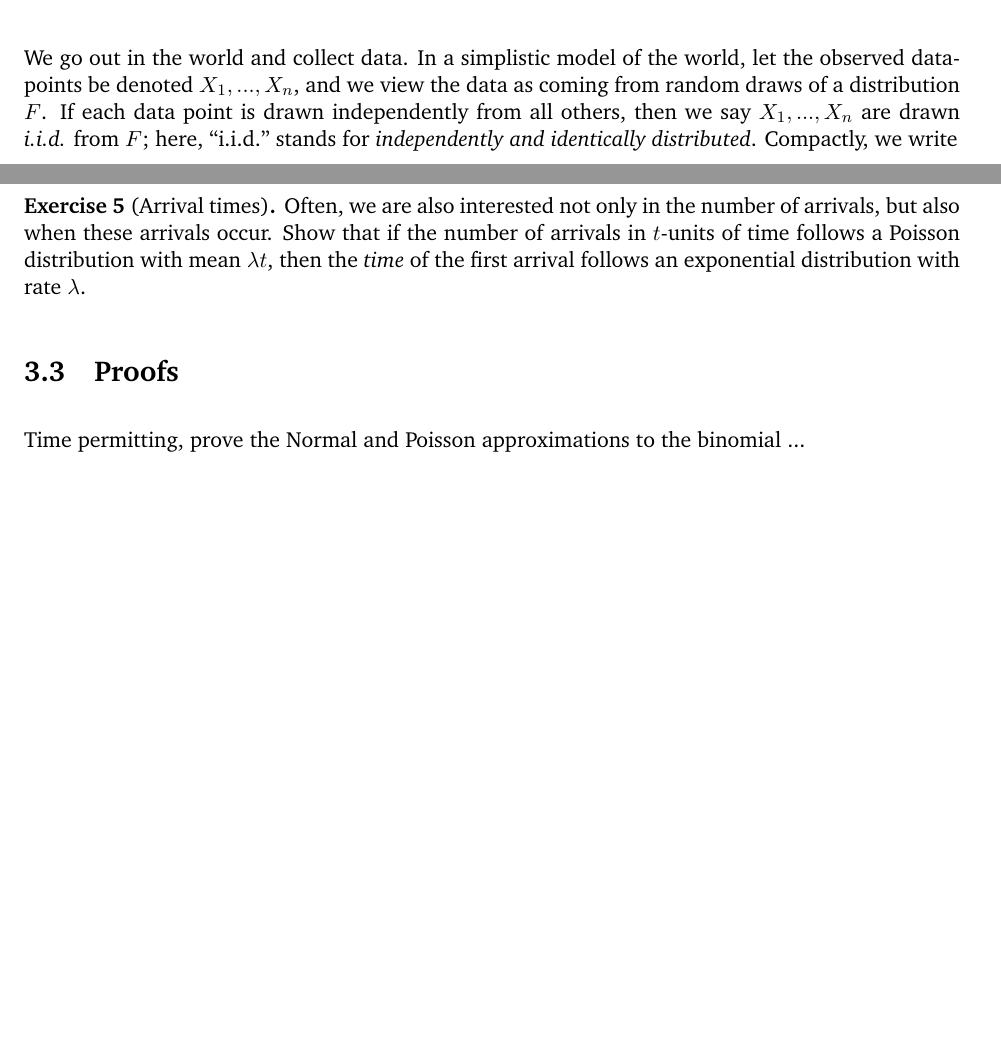
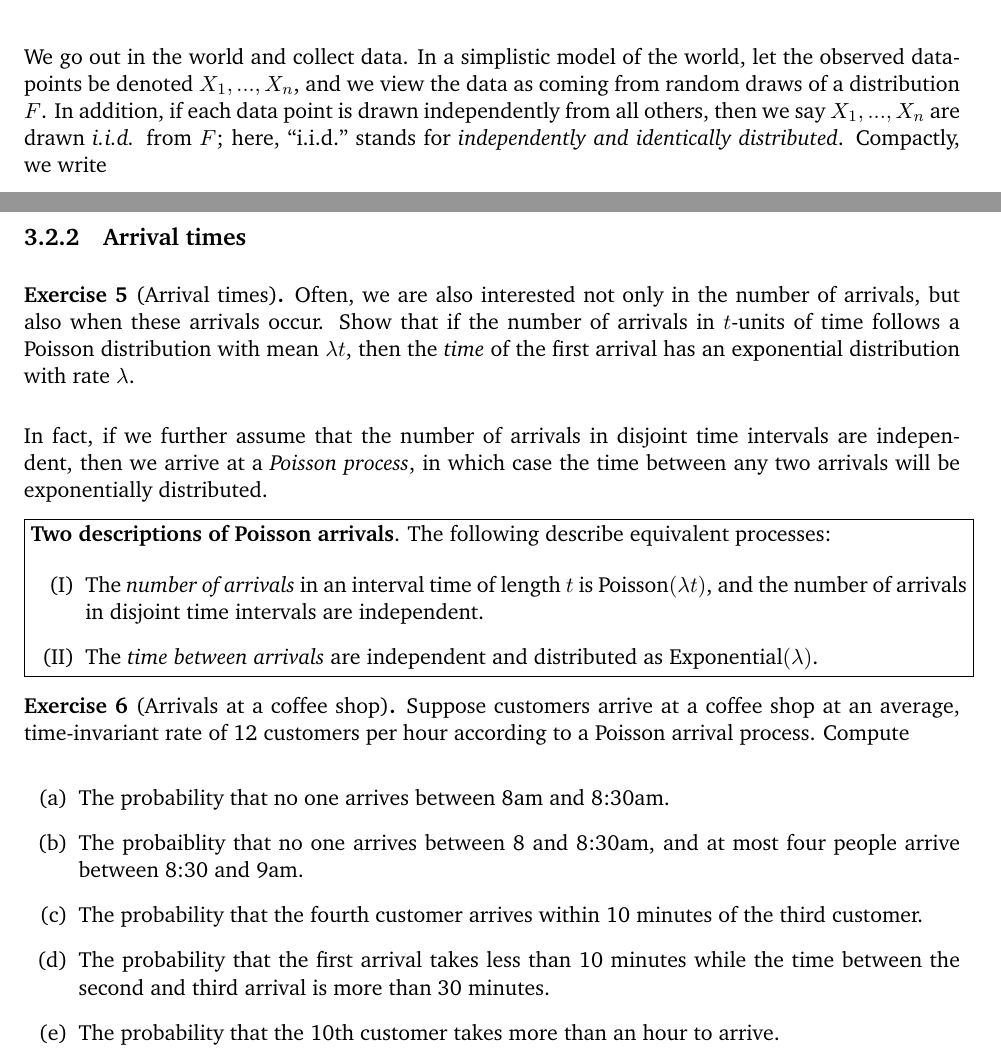
Before and after one commit to Runjing-Liu120/UCB_masters_bridge2021, a LaTeX document (session3.tex): two parts of pages 1 and 7 of 7, joined at a grey line, cut so that both start at the same text, the shorter picture padded with empty space. Compiled offline with pdfLaTeX.

Commit message:
edits to session3

```diff
--- a/session3.tex
+++ b/session3.tex
@@ -123,7 +123,7 @@ In a simplistic model of the world,
 let the observed datapoints be denoted $X_1, ..., X_n$,
 and we view the data as coming from random draws
 of a distribution $F$.
-If each data point is drawn
+In addition, if each data point is drawn
 independently from all others, then we
 say $X_1, ..., X_n$ are drawn \textit{i.i.d.} from $F$;
 here, ``i.i.d." stands for \textit{independently and identically distributed}. Compactly, we write
@@ -456,15 +457,64 @@ domain knowledge or observed data.
+\subsection{Arrival times}
 
 \begin{exercise}[Arrival times]
 Often, we are also interested not only in the number of arrivals,
 but also when these arrivals occur.
 Show that if the number of arrivals in $t$-units of time
 follows a Poisson distribution with mean $\lambda t$,
-then the \textit{time} of the first arrival follows an exponential distribution with rate $\lambda$.
+then the \textit{time} of the first arrival
+has an exponential distribution with rate $\lambda$.
+
 \end{exercise}
 
-\section{Proofs}
 
-Time permitting, prove the Normal and Poisson approximations
-to the binomial ...
+In fact, if we further assume that the number of arrivals in
+disjoint time intervals are independent, then
+we arrive at a \textit{Poisson process},
+in which case the time between any two arrivals will be exponentially distributed.
+
+
+\fbox{\begin{minipage}{\textwidth}
+\textbf{Two descriptions of Poisson arrivals}.
+The following describe equivalent processes:
+
+\begin{enumerate}[label = (\Roman*)]
+  \item The \textit{number of arrivals} in an interval time of length $t$ is
+  $\text{Poisson}(\lambda t)$, and the number of arrivals in disjoint
+  time intervals are independent.
+
+  \item The \textit{time between arrivals}
+  are independent and distributed as $\text{Exponential}(\lambda)$.
+\end{enumerate}
+
+\end{minipage}}
+
+\begin{exercise}[Arrivals at a coffee shop]
+Suppose customers arrive at a coffee shop at an average, time-invariant
+rate of 12 customers per hour according to a Poisson arrival process.
+%
+% Let $N(t_1, t_2)$ be the random variable representing the number of arriving customers
+% between times $t_1$ and $t_2$.
+% Fro concreteness, let $t = 0$ refer to 8am, while $t > 0$ refers to
+% the number of hours elapsed after 8am.
+%
+% Let $W_1$ be the time of the first arrival after 8am, and let
+% $W_i$ for $i > 1$ be the time between subsequent arrivals.
+%
+Compute
+
+\begin{enumerate}[label = (\alph*)]
+  \item The probability that no one arrives between 8am and 8:30am.
+  \item The probaiblity that no one arrives between 8 and 8:30am,
+  and at most four people arrive between 8:30 and 9am.
+  \item The probability that the fourth customer arrives within 10 minutes
+  of the third customer.
+  \item The probability that the first arrival takes less than 10 minutes
+  while the time between the second and third arrival is more than 30 minutes.
+  \item The probability that the 10th customer takes more than an hour to arrive.
+\end{enumerate}
+
+\end{exercise}
+
+
 
 \end{document}
```
Also changed, not shown: session2.tex (+3 -3 lines), session4.tex (+8 -48 lines), session3.pdf, session3.tex (5 more changed lines).
